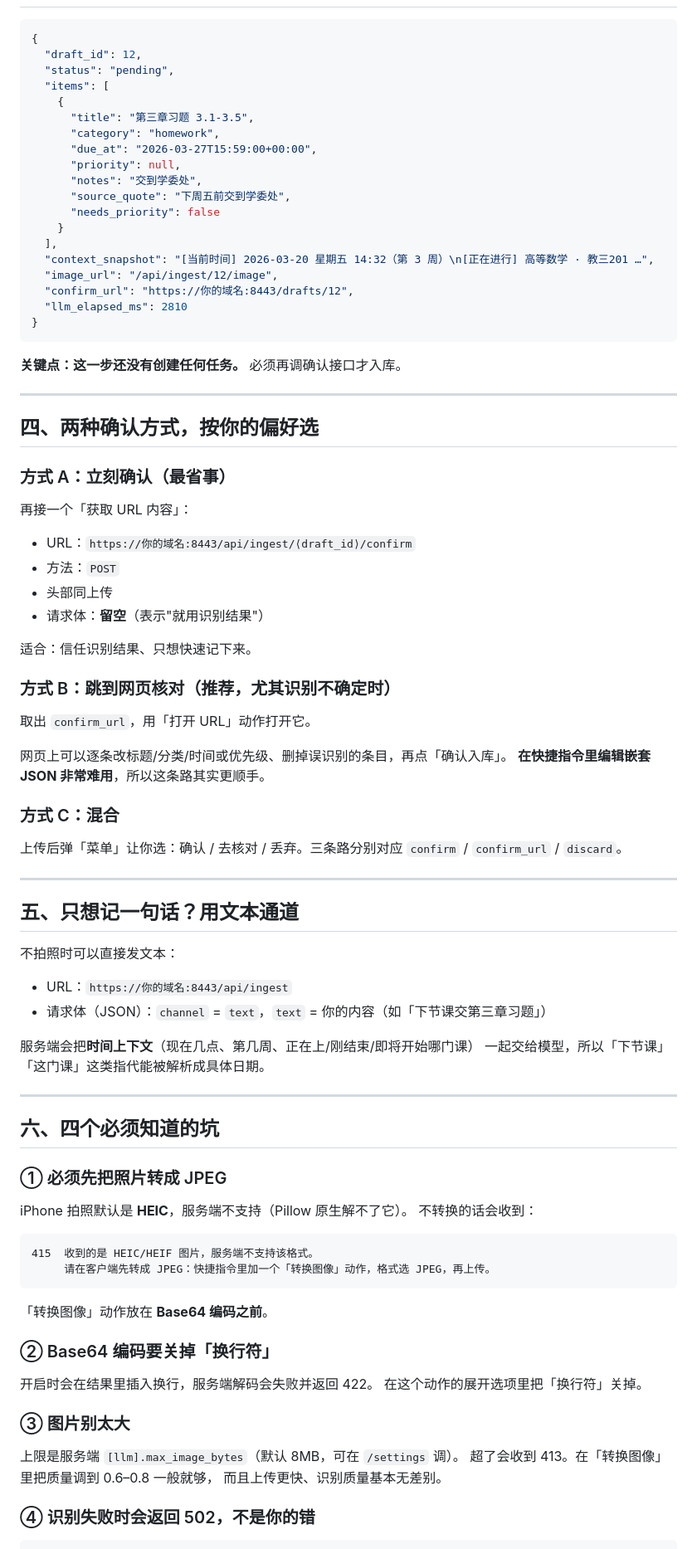
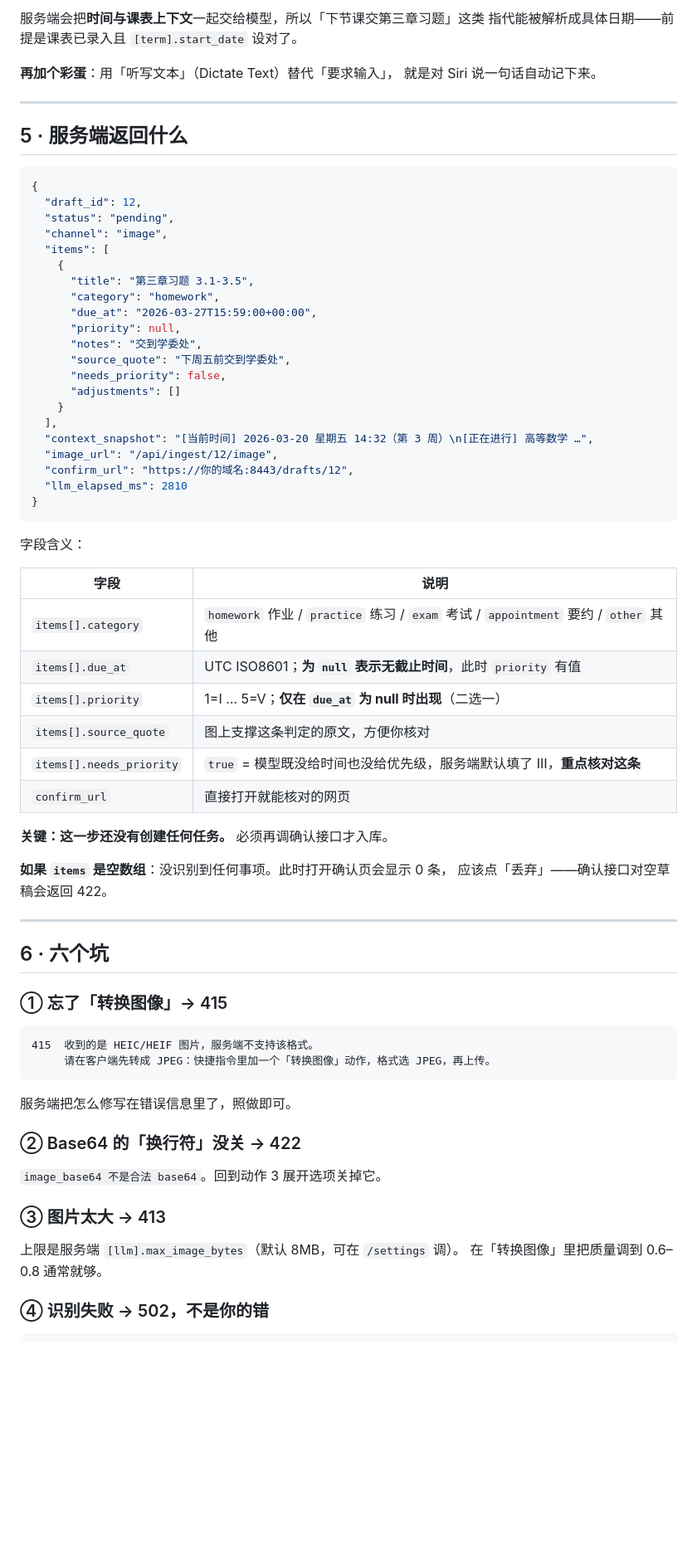
Before and after one commit to yihaosirius/schedule_kit, a Markdown page: docs/shortcuts.md, the part around one of its changes. Shown at 83% size. Drawn GitHub-style; blank space fills up the shorter version.

````diff
--- a/docs/shortcuts.md
+++ b/docs/shortcuts.md
@@ -46,8 +151,18 @@
+服务端会把**时间与课表上下文**一起交给模型，所以「下节课交第三章习题」这类
+指代能被解析成具体日期——前提是课表已录入且 `[term].start_date` 设对了。
+
+**再加个彩蛋**：用「听写文本」（Dictate Text）替代「要求输入」，
+就是对 Siri 说一句话自动记下来。
+
+---
+
+## 5 · 服务端返回什么
 
 ```json
 {
   "draft_id": 12,
   "status": "pending",
+  "channel": "image",
   "items": [
     {
       "title": "第三章习题 3.1-3.5",
@@ -56,84 +171,55 @@
       "priority": null,
       "notes": "交到学委处",
       "source_quote": "下周五前交到学委处",
-      "needs_priority": false
+      "needs_priority": false,
+      "adjustments": []
     }
   ],
-  "context_snapshot": "[当前时间] 2026-03-20 星期五 14:32（第 3 周）\n[正在进行] 高等数学 · 教三201 …",
+  "context_snapshot": "[当前时间] 2026-03-20 星期五 14:32（第 3 周）\n[正在进行] 高等数学 …",
   "image_url": "/api/ingest/12/image",
   "confirm_url": "https://你的域名:8443/drafts/12",
   "llm_elapsed_ms": 2810
 }
 ```
 
-**关键点：这一步还没有创建任何任务。** 必须再调确认接口才入库。
+字段含义：
+
+| 字段 | 说明 |
+|---|---|
+| `items[].category` | `homework` 作业 / `practice` 练习 / `exam` 考试 / `appointment` 要约 / `other` 其他 |
+| `items[].due_at` | UTC ISO8601；**为 `null` 表示无截止时间**，此时 `priority` 有值 |
+| `items[].priority` | 1=Ⅰ … 5=Ⅴ；**仅在 `due_at` 为 null 时出现**（二选一） |
+| `items[].source_quote` | 图上支撑这条判定的原文，方便你核对 |
+| `items[].needs_priority` | `true` = 模型既没给时间也没给优先级，服务端默认填了 Ⅲ，**重点核对这条** |
+| `confirm_url` | 直接打开就能核对的网页 |
+
+**关键：这一步还没有创建任何任务。** 必须再调确认接口才入库。
+
+**如果 `items` 是空数组**：没识别到任何事项。此时打开确认页会显示 0 条，
+应该点「丢弃」——确认接口对空草稿会返回 422。
 
 ---
 
-## 四、两种确认方式，按你的偏好选
+## 6 · 六个坑
 
-### 方式 A：立刻确认（最省事）
-
-再接一个「获取 URL 内容」：
-
-- URL：`https://你的域名:8443/api/ingest/⟨draft_id⟩/confirm`
-- 方法：`POST`
-- 头部同上传
-- 请求体：**留空**（表示"就用识别结果"）
-
-适合：信任识别结果、只想快速记下来。
-
-### 方式 B：跳到网页核对（推荐，尤其识别不确定时）
-
-取出 `confirm_url`，用「打开 URL」动作打开它。
-
-网页上可以逐条改标题/分类/时间或优先级、删掉误识别的条目，再点「确认入库」。
-**在快捷指令里编辑嵌套 JSON 非常难用**，所以这条路其实更顺手。
-
-### 方式 C：混合
-
-上传后弹「菜单」让你选：确认 / 去核对 / 丢弃。三条路分别对应
-`confirm` / `confirm_url` / `discard`。
-
----
-
-## 五、只想记一句话？用文本通道
-
-不拍照时可以直接发文本：
-
-- URL：`https://你的域名:8443/api/ingest`
-- 请求体（JSON）：`channel` = `text`，`text` = 你的内容（如「下节课交第三章习题」）
-
-服务端会把**时间上下文**（现在几点、第几周、正在上/刚结束/即将开始哪门课）
-一起交给模型，所以「下节课」「这门课」这类指代能被解析成具体日期。
-
----
-
-## 六、四个必须知道的坑
-
-### ① 必须先把照片转成 JPEG
-
-iPhone 拍照默认是 **HEIC**，服务端不支持（Pillow 原生解不了它）。
-不转换的话会收到：
+### ① 忘了「转换图像」→ 415
 
 ```
 415  收到的是 HEIC/HEIF 图片，服务端不支持该格式。
      请在客户端先转成 JPEG：快捷指令里加一个「转换图像」动作，格式选 JPEG，再上传。
 ```
 
-「转换图像」动作放在 **Base64 编码之前**。
+服务端把怎么修写在错误信息里了，照做即可。
 
-### ② Base64 编码要关掉「换行符」
+### ② Base64 的「换行符」没关 → 422
 
-开启时会在结果里插入换行，服务端解码会失败并返回 422。
-在这个动作的展开选项里把「换行符」关掉。
+`image_base64 不是合法 base64`。回到动作 3 展开选项关掉它。
 
-### ③ 图片别太大
+### ③ 图片太大 → 413
 
 上限是服务端 `[llm].max_image_bytes`（默认 8MB，可在 `/settings` 调）。
-超了会收到 413。在「转换图像」里把质量调到 0.6–0.8 一般就够，
-而且上传更快、识别质量基本无差别。
+在「转换图像」里把质量调到 0.6–0.8 通常就够。
 
-### ④ 识别失败时会返回 502，不是你的错
+### ④ 识别失败 → 502，**不是你的错**
 
 ```json
````
Also changed, not shown: other parts of docs/shortcuts.md (+173 -50 lines).
